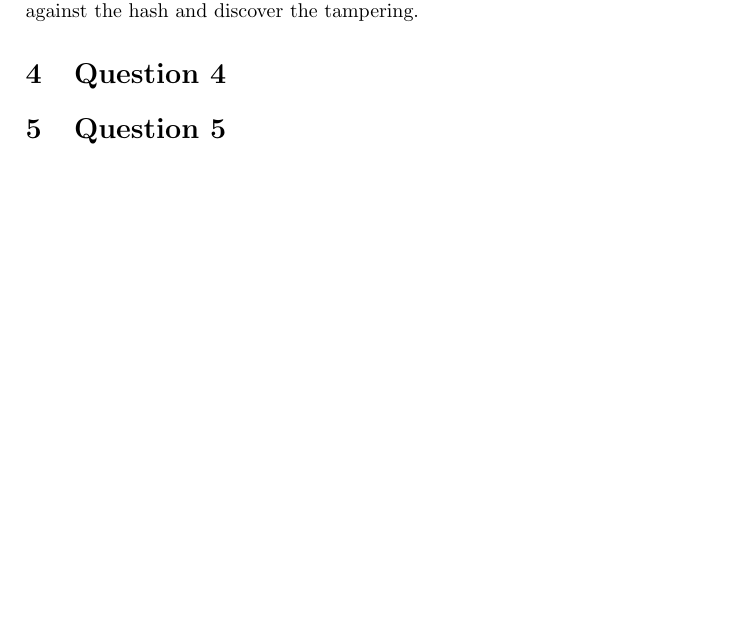
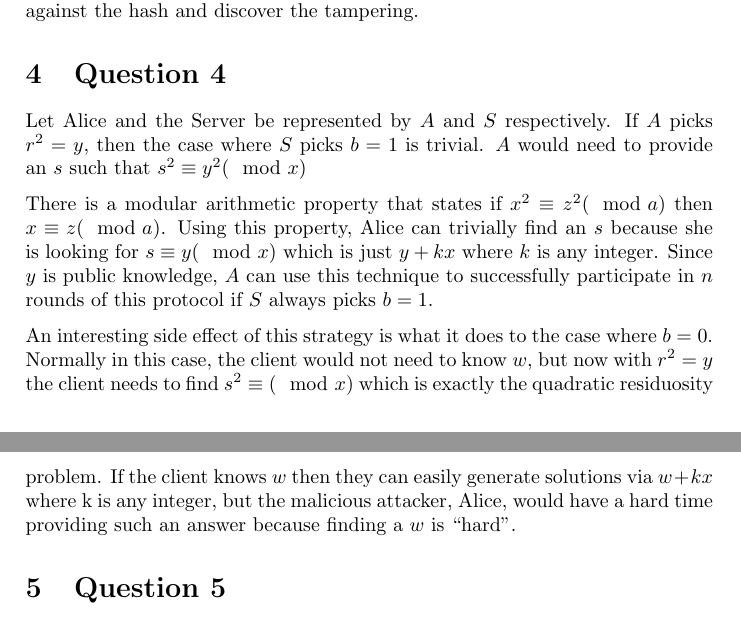
Before and after one commit to isovector/ece358, a LaTeX document (a7/report.tex): part of page 3 of 4 before the commit and two parts of pages 3 and 4 of 4 after it, the two joined at a grey line, cut so that both start at the same text, the shorter picture padded with empty space. Compiled offline with pdfLaTeX.

Commit message:
Finished A7.

```diff
--- a/a7/report.tex
+++ b/a7/report.tex
@@ -18,7 +18,8 @@
 
 \title{ECE358 Assignment 7}
 \author{Ariel Weingarten --- 20366892\\
-        Alexander Maguire --- }
+        Alexander Maguire --- 20396195\\\\
+        In collaboration with Lucas Wojciechowski and Mark Roukema.}
 \date{\today}
 
 \begin{document}
@@ -99,6 +105,20 @@ If the attack tries to modify the message in-flight, then the receiver will be a
 
 % (5 points) Consider the zero-knowledge proof for quadratic-residuosity from my notes, which, in turn, is from Goldwasser et al. [GMR89]. It appears that the server should always choose b = 1 because that is the only option that forces Alice to respond with something that has to do with y. Show that if Alice knows that the server will always choose b = 1, then she can successfully participate in the protocol for any n even when she does not know w.
 \section{Question 4}
+Let Alice and the Server be represented by $A$ and $S$ respectively. If $A$ picks $r^2=y$, then
+the case where $S$ picks $b=1$ is trivial. $A$ would need to provide an $s$ such that
+$s^2 \equiv y^2(\mod x)$
+
+There is a modular arithmetic property that states if $x^2 \equiv z^2(\mod a)$ then $x \equiv z(\mod a)$.
+Using this property, Alice can trivially find an $s$ because she is looking for $s \equiv y(\mod x)$ which is just
+$y+ kx$ where $k$ is any integer. Since $y$ is public knowledge, $A$ can use this technique to successfully
+participate in $n$ rounds of this protocol if $S$ always picks $b=1$.
+
+An interesting side effect of this strategy is what it does to the case where $b=0$.
+Normally in this case, the client would not need to know $w$, but now with $r^2=y$
+the client needs to find $s^2 \equiv (\mod x)$ which is exactly the quadratic residuosity problem.
+If the client knows $w$ then they can easily generate solutions via $w + kx$ where k is any integer, but
+the malicious attacker, Alice, would have a hard time providing such an answer because finding a $w$ is ``hard''.
 
 %(5 points) From Section 4, Example 3.4 of Abadi and Needham [AN95]: “We leave the construction of an attack as an exercise for the reader.” Construct an attack. (You can use their proposed resolution as a hint.)
 \section{Question 5}
```
Also changed, not shown: a7/a7q1.png (added), a7/a7q2.png (added), a7/report.tex (15 more changed lines).
